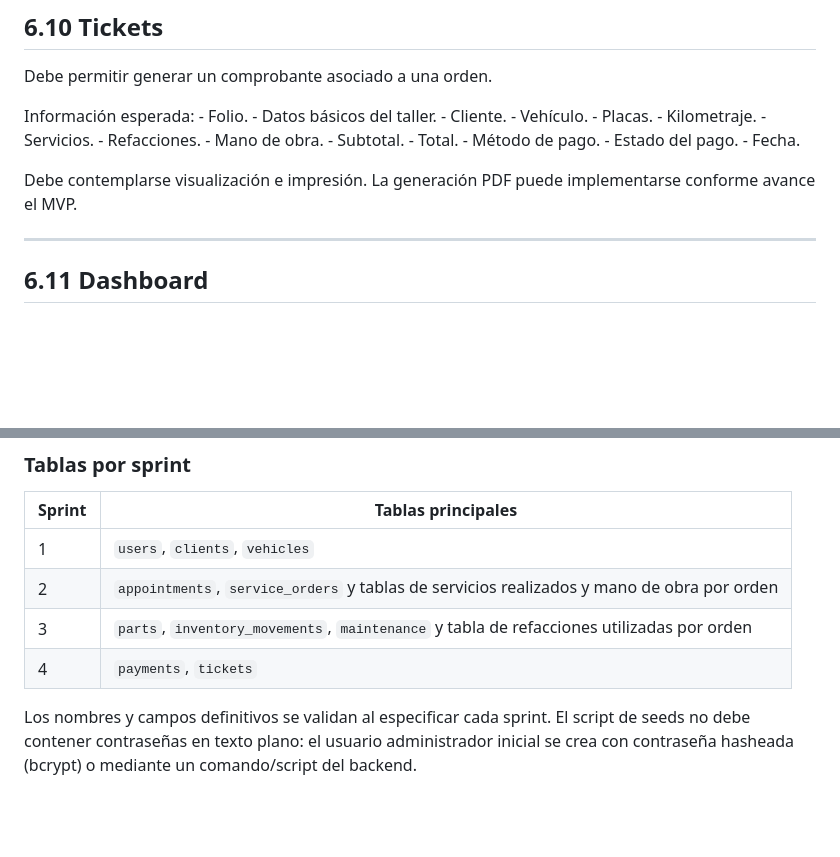
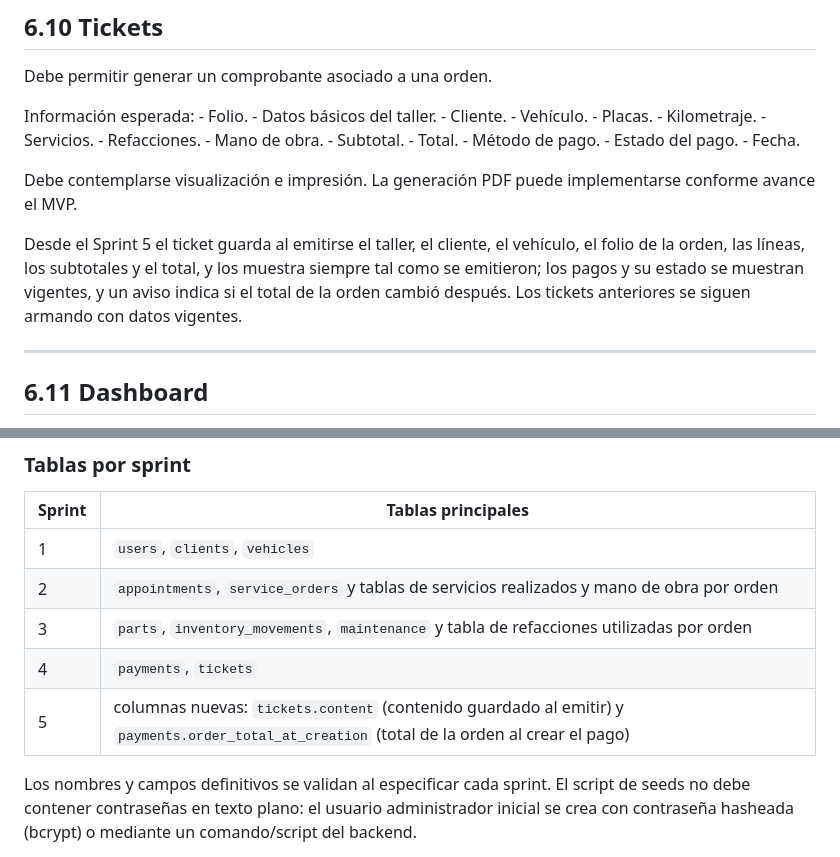
Before and after one commit to Edward2418/Motorix, a Markdown page: docs/project-context.md, 2 parts joined by grey strips. Rendered like a GitHub page; blank space fills up the shorter version.

```diff
--- a/docs/project-context.md
+++ b/docs/project-context.md
@@ -339,6 +352,11 @@ obra. - Subtotal. - Total. - Método de pago. - Estado del pago. - Fecha.
 
 Debe contemplarse visualización e impresión. La generación PDF puede
 implementarse conforme avance el MVP.
+
+Desde el Sprint 5 el ticket guarda al emitirse el taller, el cliente, el vehículo, el folio de la orden, las
+líneas, los subtotales y el total, y los muestra siempre tal como se emitieron; los pagos y su estado se
+muestran vigentes, y un aviso indica si el total de la orden cambió después. Los tickets anteriores se siguen
+armando con datos vigentes.
 
 ------------------------------------------------------------------------
 
@@ -855,6 +878,7 @@ database/
 | 2 | `appointments`, `service_orders` y tablas de servicios realizados y mano de obra por orden |
 | 3 | `parts`, `inventory_movements`, `maintenance` y tabla de refacciones utilizadas por orden |
 | 4 | `payments`, `tickets` |
+| 5 | columnas nuevas: `tickets.content` (contenido guardado al emitir) y `payments.order_total_at_creation` (total de la orden al crear el pago) |
 
 Los nombres y campos definitivos se validan al especificar cada sprint.
 El script de seeds no debe contener contraseñas en texto plano: el
```
Also changed, not shown: other parts of docs/project-context.md (+53 -5 lines), docs/design-system.md (+3 -0 lines).
